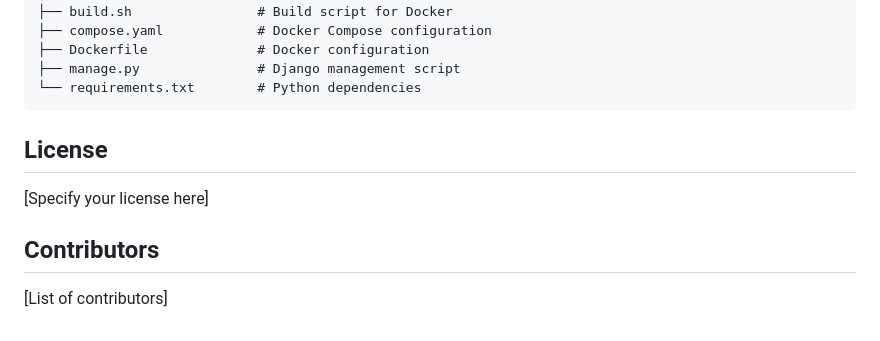
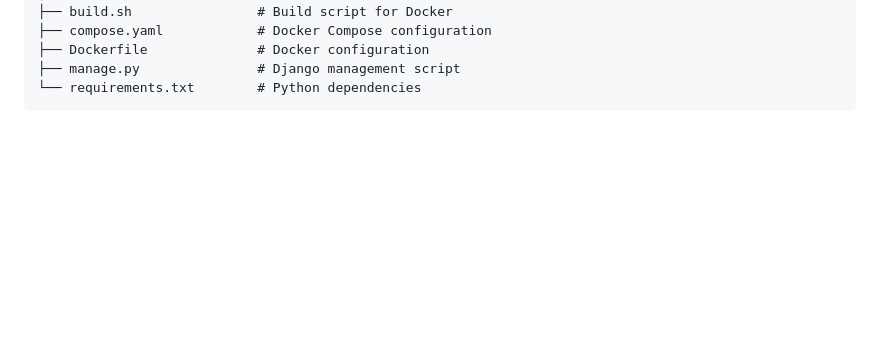
Before and after one commit to paulmbui20/acerschoolappapi, a Markdown page: README.md, the part around the change. Rendered like a GitHub page; blank space fills up the shorter version.

````diff
--- a/README.md
+++ b/README.md
@@ -154,11 +154,3 @@ AcerSchoolAppAPI/
 ├── manage.py               # Django management script
 └── requirements.txt        # Python dependencies
 ```
-
-## License
-
-[Specify your license here]
-
-## Contributors
-
-[List of contributors]
````
